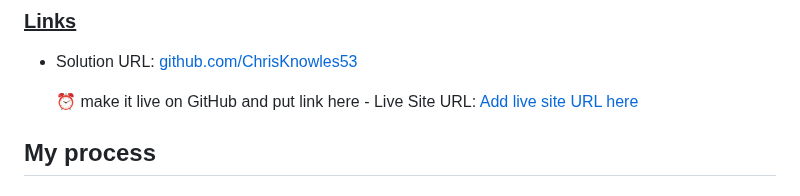
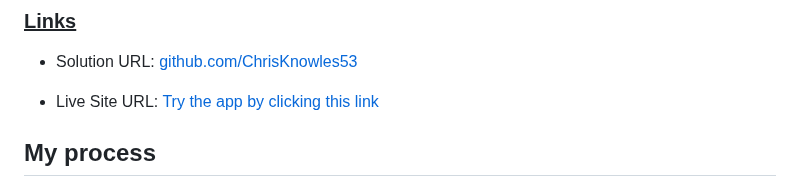
Before and after one commit to ChrisKnowles53/CJK_TipCalc_Frontend_Mentor, a Markdown page: README.md, the part around the change. GitHub-like rendering.

Commit message:
live site link added to the readme

```diff
--- a/README.md
+++ b/README.md
@@ -42,7 +42,7 @@ These are images of my final solution
 
 - Solution URL: [github.com/ChrisKnowles53](https://github.com/ChrisKnowles53/CJK_TipCalc_Frontend_Mentor)
 
-  ⏰ make it live on GitHub and put link here - Live Site URL: [Add live site URL here](https://your-live-site-url.com)
+- Live Site URL: [Try the app by clicking this link](https://chrisknowles53.github.io/CJK_TipCalc_Frontend_Mentor/)
 
 ## My process
 
```
